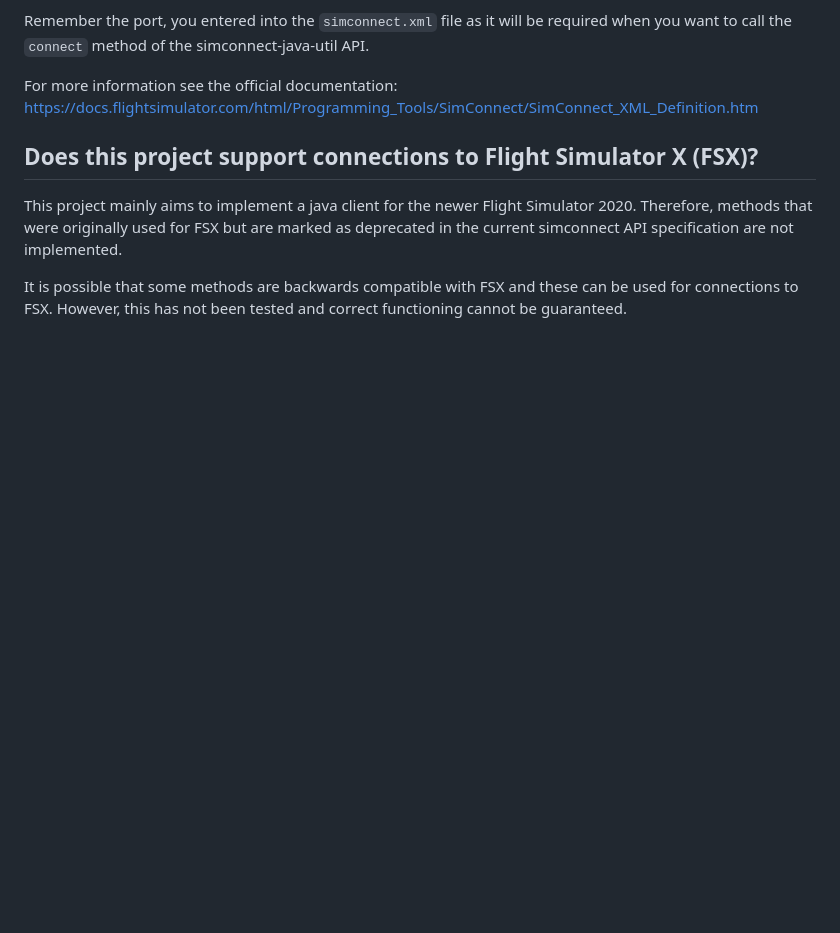
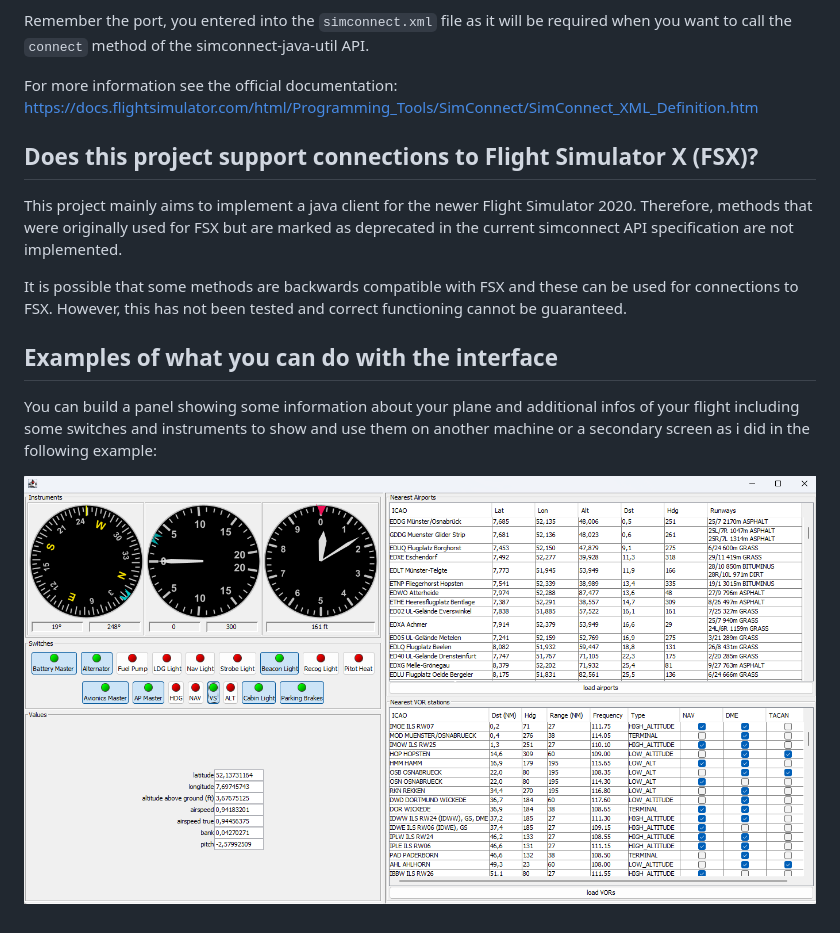
Before and after one commit to chrlembeck/simconnect-java-util, a Markdown page: README.md, the part around the change. Drawn GitHub-style; pictures changed too: docs/simviewer.png (added); blank space fills up the shorter version.

Commit message:
SimViewer

```diff
--- a/README.md
+++ b/README.md
@@ -244,3 +244,11 @@ specification are not implemented.
 
 It is possible that some methods are backwards compatible with FSX and these can be used for connections to FSX.
 However, this has not been tested and correct functioning cannot be guaranteed.
+
+## Examples of what you can do with the interface
+
+You can build a panel showing some information about your plane and additional infos of your flight including some
+switches and instruments to show and use them on another machine or a secondary screen as i did in the following
+example:
+
+![SimViewer.java](/docs/simviewer.png)
```
Also changed, not shown: 6 other files.
